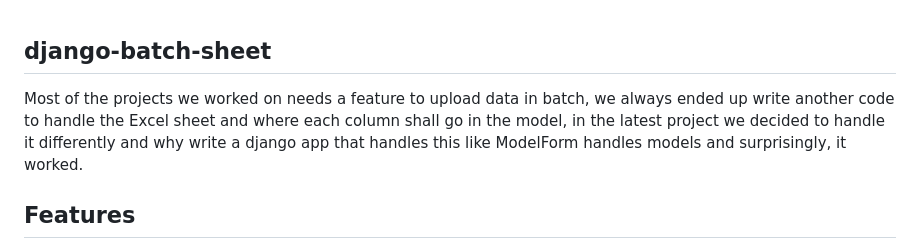
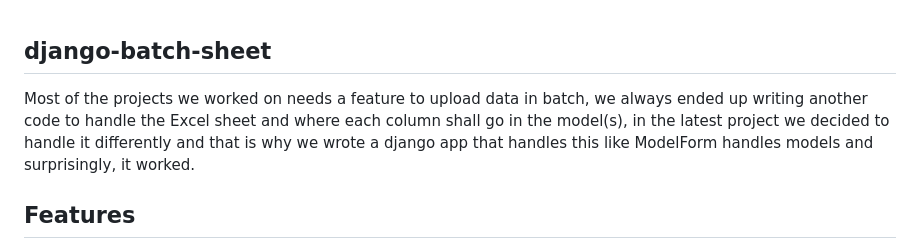
Before and after one commit to mkalioby/django-batch-sheet, a Markdown page: README.md, the part around the change. Drawn GitHub-style.

```diff
--- a/README.md
+++ b/README.md
@@ -1,8 +1,8 @@
 ## django-batch-sheet
 
-Most of the projects we worked on needs a feature to upload data in batch, we always ended up write another code to handle
-the Excel sheet and where each column shall go in the model, in the latest project we decided to handle it differently
-and why write a django app that handles this like ModelForm handles models and surprisingly, it worked.
+Most of the projects we worked on needs a feature to upload data in batch, we always ended up writing another code to handle
+the Excel sheet and where each column shall go in the model(s), in the latest project we decided to handle it differently
+and that is why we wrote a django app that handles this like ModelForm handles models and surprisingly, it worked.
 
 ## Features
 * Generate a Sheet from a Django model or a combination of models (through Combined Sheet),
```
